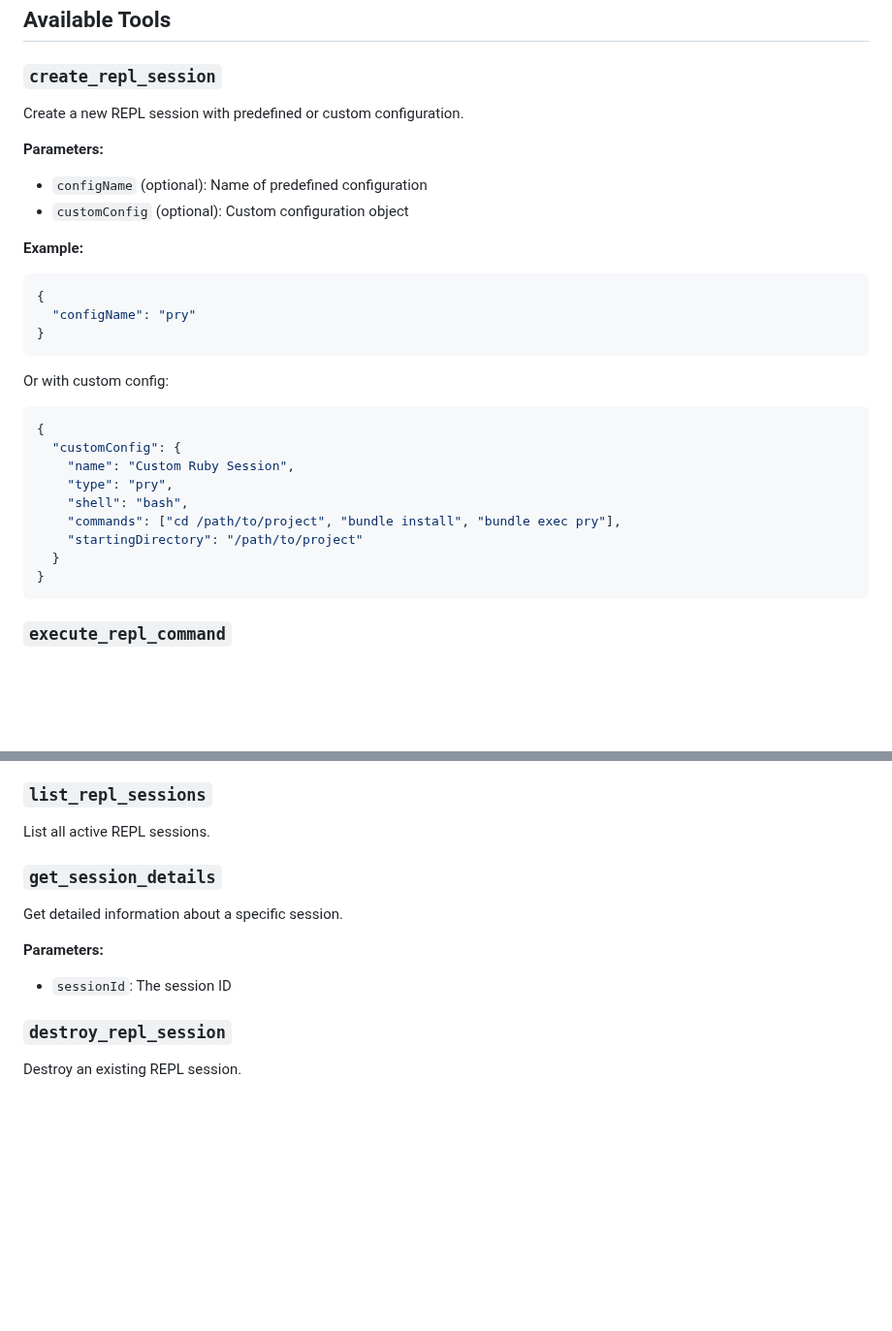
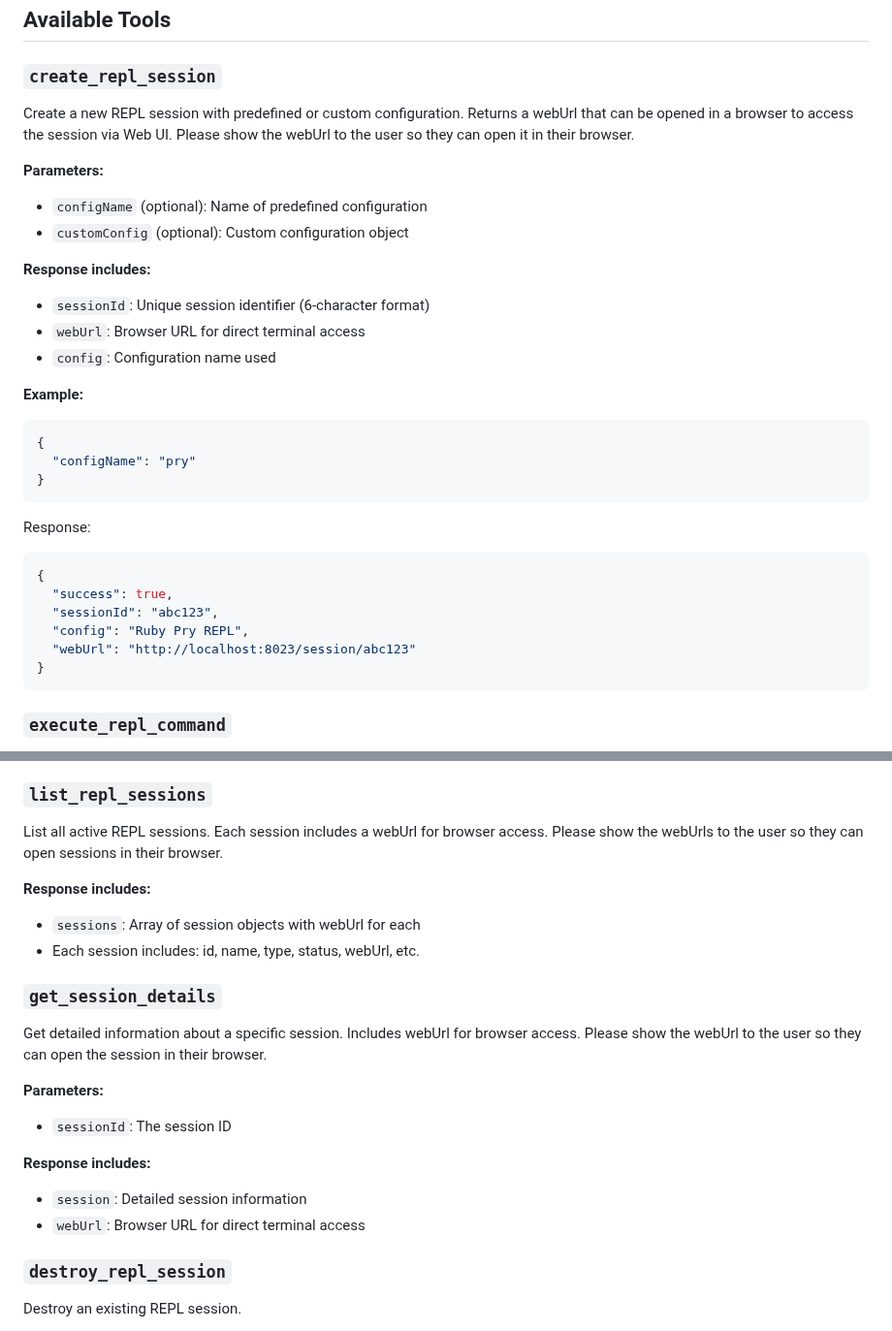
Before and after one commit to takafu/repl-mcp, a Markdown page: README.md, 2 parts joined by grey strips. Shown at 97% size. GitHub-like rendering; blank space fills up the shorter version.

````diff
--- a/README.md
+++ b/README.md
@@ -85,12 +120,18 @@ Add to your MCP settings file:
 
 ### `create_repl_session`
 
-Create a new REPL session with predefined or custom configuration.
+Create a new REPL session with predefined or custom configuration. Returns a webUrl that can be opened in a browser to access the session via Web UI. Please show the webUrl to the user so they can open it in their browser.
 
 **Parameters:**
 
 - `configName` (optional): Name of predefined configuration
 - `customConfig` (optional): Custom configuration object
+
+**Response includes:**
+
+- `sessionId`: Unique session identifier (6-character format)
+- `webUrl`: Browser URL for direct terminal access
+- `config`: Configuration name used
 
 **Example:**
 
@@ -100,17 +141,13 @@ Create a new REPL session with predefined or custom configuration.
 }
 ```
 
-Or with custom config:
-
+Response:
 ```json
 {
-  "customConfig": {
-    "name": "Custom Ruby Session",
-    "type": "pry",
-    "shell": "bash",
-    "commands": ["cd /path/to/project", "bundle install", "bundle exec pry"],
-    "startingDirectory": "/path/to/project"
-  }
+  "success": true,
+  "sessionId": "abc123",
+  "config": "Ruby Pry REPL",
+  "webUrl": "http://localhost:8023/session/abc123"
 }
 ```
 
@@ -155,15 +192,25 @@ When timeout occurs, the response may include an LLM question:
 
 ### `list_repl_sessions`
 
-List all active REPL sessions.
+List all active REPL sessions. Each session includes a webUrl for browser access. Please show the webUrls to the user so they can open sessions in their browser.
+
+**Response includes:**
+
+- `sessions`: Array of session objects with webUrl for each
+- Each session includes: id, name, type, status, webUrl, etc.
 
 ### `get_session_details`
 
-Get detailed information about a specific session.
+Get detailed information about a specific session. Includes webUrl for browser access. Please show the webUrl to the user so they can open the session in their browser.
 
 **Parameters:**
 
 - `sessionId`: The session ID
+
+**Response includes:**
+
+- `session`: Detailed session information
+- `webUrl`: Browser URL for direct terminal access
 
 ### `destroy_repl_session`
 
````
Also changed, not shown: other parts of README.md (+83 -7 lines).
